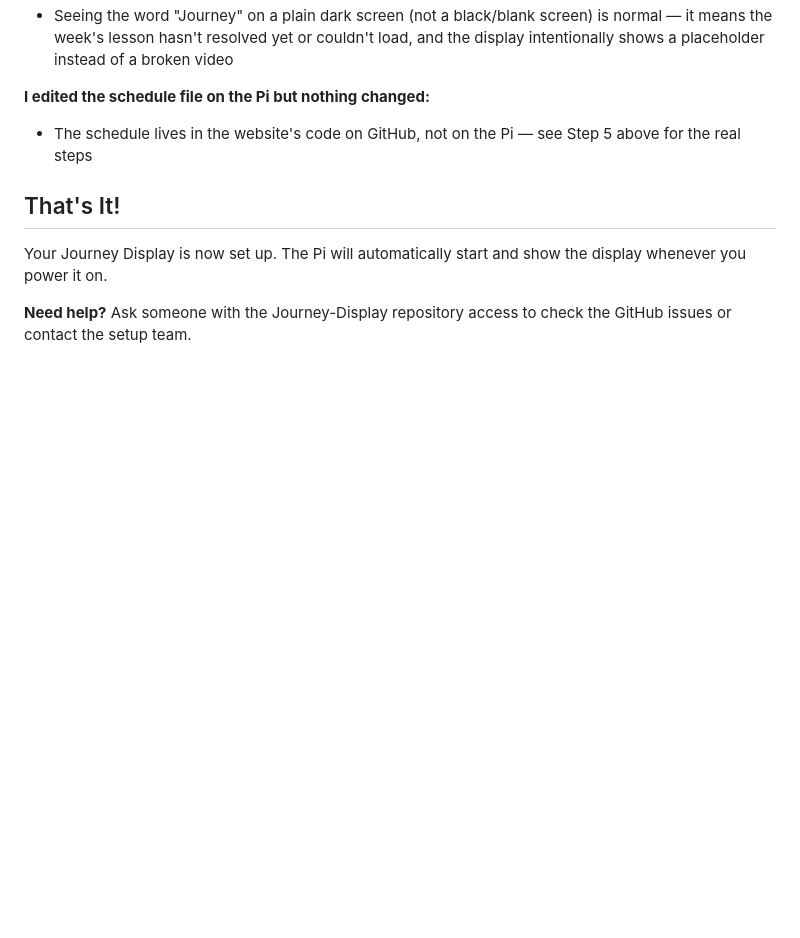
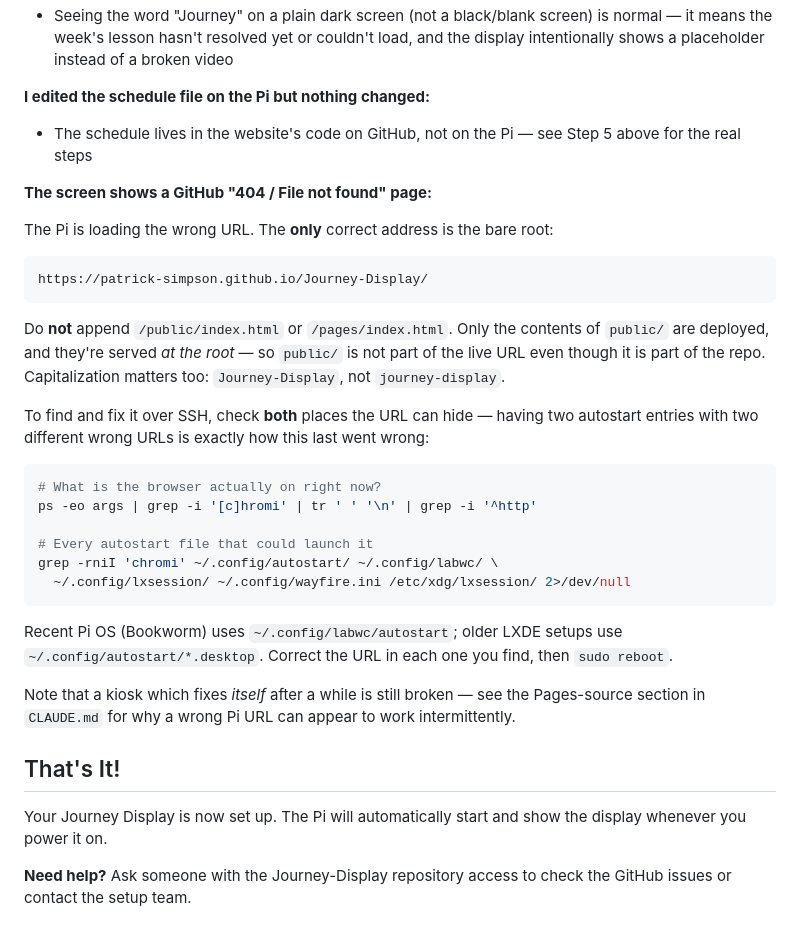
Before and after one commit to patrick-simpson/Journey-Display, a Markdown page: PI_SETUP.md, the part around the change. GitHub-like rendering; blank space fills up the shorter version.

````diff
--- a/PI_SETUP.md
+++ b/PI_SETUP.md
@@ -156,6 +156,42 @@ for real:
 - The schedule lives in the website's code on GitHub, not on the Pi —
   see Step 5 above for the real steps
 
+**The screen shows a GitHub "404 / File not found" page:**
+
+The Pi is loading the wrong URL. The **only** correct address is the
+bare root:
+
+```
+https://patrick-simpson.github.io/Journey-Display/
+```
+
+Do **not** append `/public/index.html` or `/pages/index.html`. Only the
+contents of `public/` are deployed, and they're served *at the root* —
+so `public/` is not part of the live URL even though it is part of the
+repo. Capitalization matters too: `Journey-Display`, not
+`journey-display`.
+
+To find and fix it over SSH, check **both** places the URL can hide —
+having two autostart entries with two different wrong URLs is exactly
+how this last went wrong:
+
+```bash
+# What is the browser actually on right now?
+ps -eo args | grep -i '[c]hromi' | tr ' ' '\n' | grep -i '^http'
+
+# Every autostart file that could launch it
+grep -rniI 'chromi' ~/.config/autostart/ ~/.config/labwc/ \
+  ~/.config/lxsession/ ~/.config/wayfire.ini /etc/xdg/lxsession/ 2>/dev/null
+```
+
+Recent Pi OS (Bookworm) uses `~/.config/labwc/autostart`; older LXDE
+setups use `~/.config/autostart/*.desktop`. Correct the URL in each one
+you find, then `sudo reboot`.
+
+Note that a kiosk which fixes *itself* after a while is still broken —
+see the Pages-source section in `CLAUDE.md` for why a wrong Pi URL can
+appear to work intermittently.
+
 ## That's It!
 
 Your Journey Display is now set up. The Pi will automatically start and show the display whenever you power it on.
````
Also changed, not shown: CLAUDE.md (+26 -4 lines).
